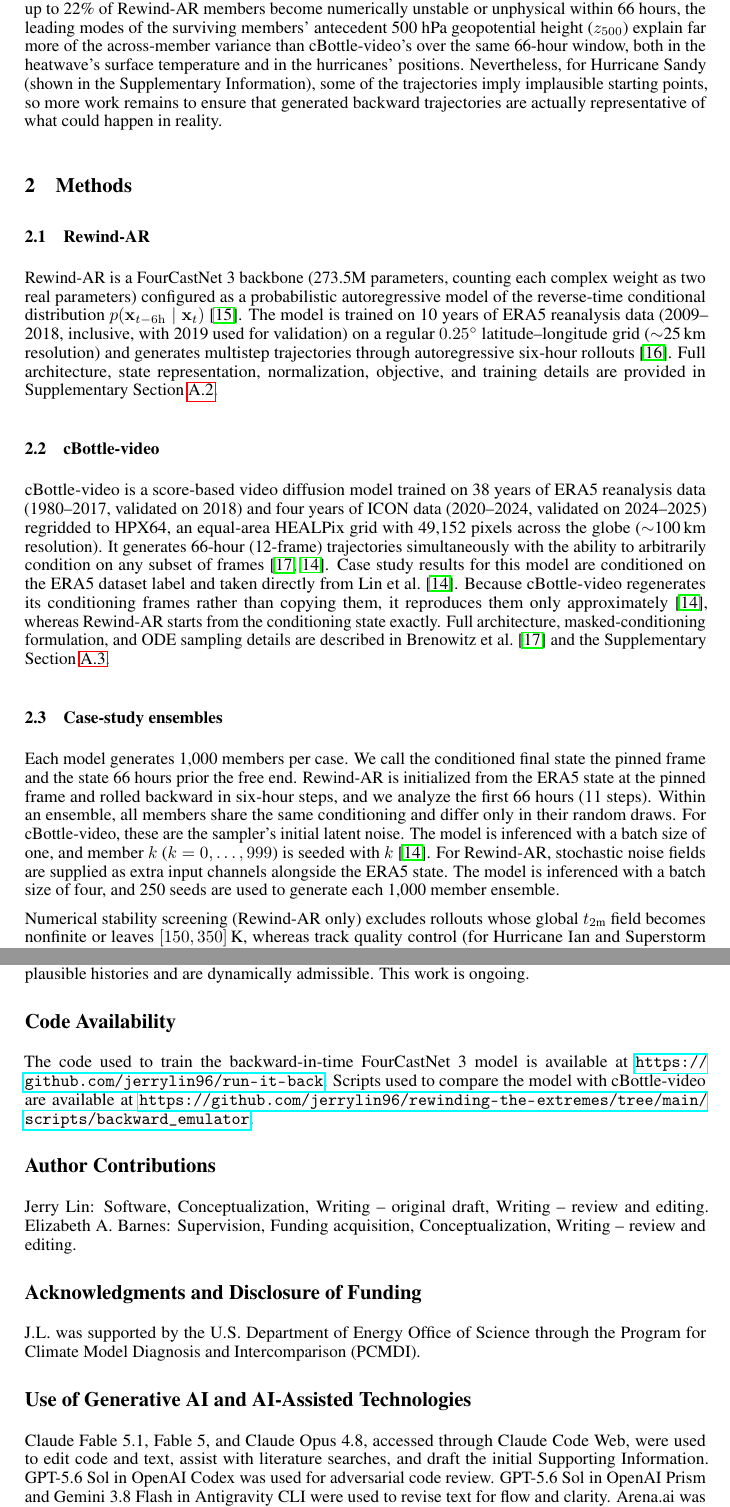
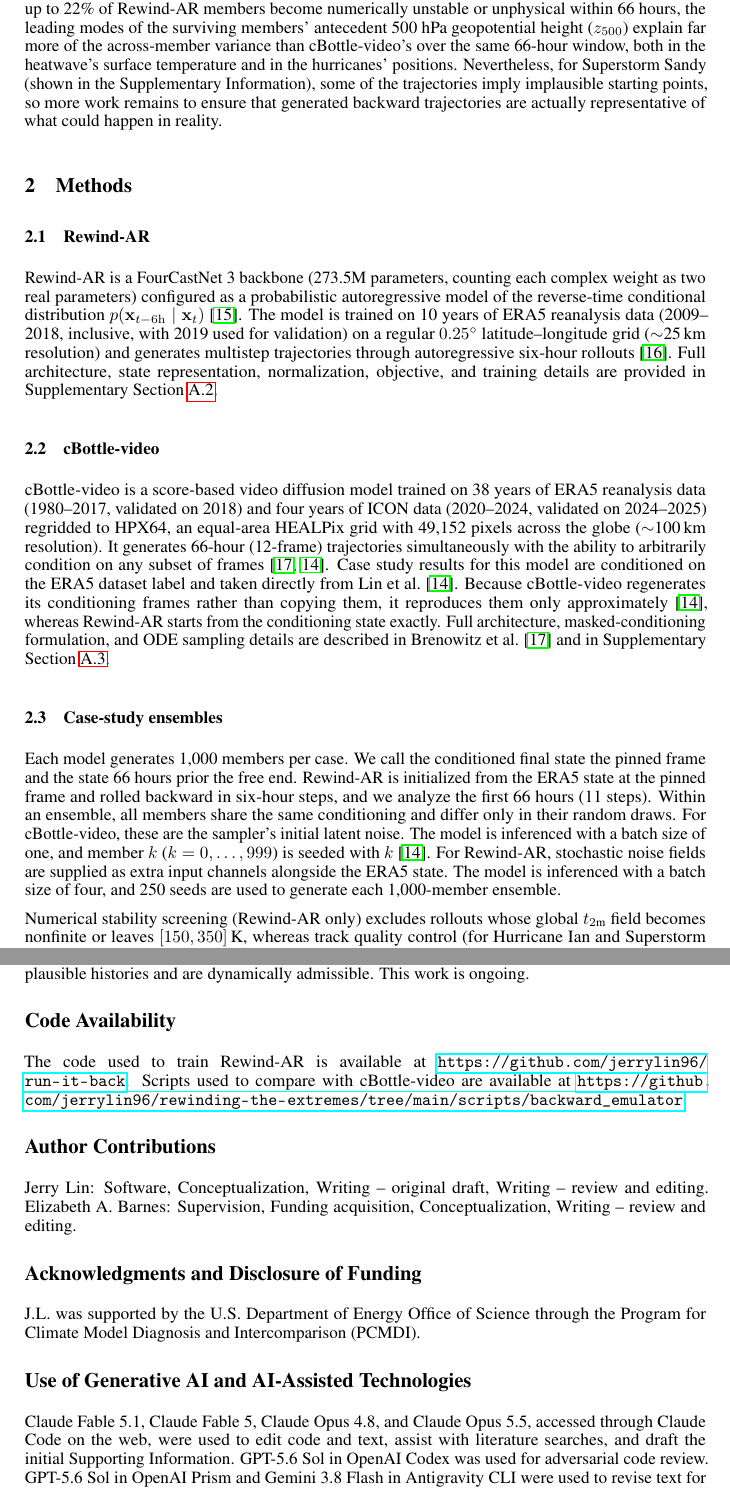
Before and after one commit to jerrylin96/rewinding-the-extremes, a LaTeX paper (paper/run-it-back/main.tex): two parts of pages 2 and 5 of 12 before the commit and two parts of pages 2 and 5 of 13 after it, joined at a grey line, cut so that both start at the same text. Compiled offline with pdfLaTeX.

Commit message:
minor nits to main text and references for run it back

```diff
--- a/paper/run-it-back/main.tex
+++ b/paper/run-it-back/main.tex
@@ -63,7 +63,7 @@ Low-likelihood, high-impact extremes are projected to increase in severity and f
 
 With a warming climate, humanity is likely to experience more severe heatwaves, droughts, hurricanes, and floods \citep{Domeisen2022-gj,Hirabayashi2013-ry, Knutson2020-tj, Fischer2025-na, IPCC2023Sections, Cook2020-xw}. Understanding how such events can unfold is critical for risk assessment and scenario planning, but traditionally requires generating large physics-based ensembles at high computational cost. Because large ensembles scale poorly with lead time and event rarity, emerging techniques such as ensemble boosting, initial-condition optimization, and rare-event sampling directly target stronger extremes without exhaustive search \citep{Ragone2018-rj, Gessner2021-qy, Finkel2024-ln, Finkel2026-uu, Whittaker2026-fe, Hakim2026-oy, Lancelin2026-om}. While useful, none of these techniques attempt to sample the full distribution of trajectories that lead to the \textit{same} event. For local stakeholders, however, identifying stronger extremes in isolation is insufficient; contingency planning requires characterizing a range of plausible antecedent pathways that may culminate in a specific regional disaster.
 
-Recently, \citet{Lin2026-sz} used Climate in a Bottle-Video (cBottle-video), a video diffusion climate emulator, to generate 1,000-member ensembles that converge on a single extreme event across three case studies---the 2021 Pacific Northwest heatwave, Superstorm Sandy, and Hurricane Ian---with antecedent 500 hPa geopotential height spread 84--89\% as large as that of start-conditioned ensembles. Because cBottle-video is trained using general-purpose masked conditioning over fixed 66-hour windows, this naturally raises the question: can a dedicated autoregressive architecture trained explicitly on reverse-time state transitions generate more physically credible backward trajectories? Here, we address this question by developing Rewind-AR, a backward-in-time probabilistic autoregressive model based on a FourCastNet~3 backbone \citep{Bonev2025-dw} and trained directly for reverse-time rollout. Although up to 22\% of Rewind-AR members become numerically unstable or unphysical within 66 hours, the leading modes of the surviving members' antecedent 500 hPa geopotential height ($z_{500}$) explain far more of the across-member variance than cBottle-video's over the same 66-hour window, both in the heatwave's surface temperature and in the hurricanes' positions. Nevertheless, for Hurricane Sandy (shown in the Supplementary Information), some of the trajectories imply implausible starting points, so more work remains to ensure that generated backward trajectories are actually representative of what could happen in reality.
+Recently, \citet{Lin2026-sz} used Climate in a Bottle-Video (cBottle-video), a video diffusion climate emulator, to generate 1,000-member ensembles that converge on a single extreme event across three case studies---the 2021 Pacific Northwest heatwave, Superstorm Sandy, and Hurricane Ian---with antecedent 500 hPa geopotential height spread 84--89\% as large as that of start-conditioned ensembles. Because cBottle-video is trained using general-purpose masked conditioning over fixed 66-hour windows, this naturally raises the question: can a dedicated autoregressive architecture trained explicitly on reverse-time state transitions generate more physically credible backward trajectories? Here, we address this question by developing Rewind-AR, a backward-in-time probabilistic autoregressive model based on a FourCastNet~3 backbone \citep{Bonev2025-dw} and trained directly for reverse-time rollout. Although up to 22\% of Rewind-AR members become numerically unstable or unphysical within 66 hours, the leading modes of the surviving members' antecedent 500 hPa geopotential height ($z_{500}$) explain far more of the across-member variance than cBottle-video's over the same 66-hour window, both in the heatwave's surface temperature and in the hurricanes' positions. Nevertheless, for Superstorm Sandy (shown in the Supplementary Information), some of the trajectories imply implausible starting points, so more work remains to ensure that generated backward trajectories are actually representative of what could happen in reality.
 
 \section{Methods}
 
@@ -74,11 +74,11 @@ Rewind-AR is a FourCastNet~3 backbone (273.5M parameters, counting each complex
 \subsection{cBottle-video}
 \label{sec:methods_cbottle_main}
 
-cBottle-video is a score-based video diffusion model trained on 38 years of ERA5 reanalysis data (1980--2017, validated on 2018) and four years of ICON data (2020--2024, validated on 2024--2025) regridded to HPX64, an equal-area HEALPix grid with 49,152 pixels across the globe ($\sim$100\,km resolution). It generates 66-hour (12-frame) trajectories simultaneously with the ability to arbitrarily condition on any subset of frames \citep{Brenowitz2025-mz, Lin2026-sz}. Case study results for this model are conditioned on the ERA5 dataset label and taken directly from \citet{Lin2026-sz}. Because cBottle-video regenerates its conditioning frames rather than copying them, it reproduces them only approximately \citep{Lin2026-sz}, whereas Rewind-AR starts from the conditioning state exactly. Full architecture, masked-conditioning formulation, and ODE sampling details are described in \citet{Brenowitz2025-mz} and the Supplementary Section~\ref{sec:methods_cbottle}.
+cBottle-video is a score-based video diffusion model trained on 38 years of ERA5 reanalysis data (1980--2017, validated on 2018) and four years of ICON data (2020--2024, validated on 2024--2025) regridded to HPX64, an equal-area HEALPix grid with 49,152 pixels across the globe ($\sim$100\,km resolution). It generates 66-hour (12-frame) trajectories simultaneously with the ability to arbitrarily condition on any subset of frames \citep{Brenowitz2025-mz, Lin2026-sz}. Case study results for this model are conditioned on the ERA5 dataset label and taken directly from \citet{Lin2026-sz}. Because cBottle-video regenerates its conditioning frames rather than copying them, it reproduces them only approximately \citep{Lin2026-sz}, whereas Rewind-AR starts from the conditioning state exactly. Full architecture, masked-conditioning formulation, and ODE sampling details are described in \citet{Brenowitz2025-mz} and in Supplementary Section~\ref{sec:methods_cbottle}.
 
 \subsection{Case-study ensembles}
 
-Each model generates 1,000 members per case. We call the conditioned final state the pinned frame and the state 66 hours prior the free end. Rewind-AR is initialized from the ERA5 state at the pinned frame and rolled backward in six-hour steps, and we analyze the first 66 hours (11 steps). Within an ensemble, all members share the same conditioning and differ only in their random draws. For cBottle-video, these are the sampler's initial latent noise. The model is inferenced with a batch size of one, and member $k$ ($k = 0, \dots, 999$) is seeded with $k$ \citep{Lin2026-sz}. For Rewind-AR, stochastic noise fields are supplied as extra input channels alongside the ERA5 state. The model is inferenced with a batch size of four, and 250 seeds are used to generate each 1,000 member ensemble.
+Each model generates 1,000 members per case. We call the conditioned final state the pinned frame and the state 66 hours prior the free end. Rewind-AR is initialized from the ERA5 state at the pinned frame and rolled backward in six-hour steps, and we analyze the first 66 hours (11 steps). Within an ensemble, all members share the same conditioning and differ only in their random draws. For cBottle-video, these are the sampler's initial latent noise. The model is inferenced with a batch size of one, and member $k$ ($k = 0, \dots, 999$) is seeded with $k$ \citep{Lin2026-sz}. For Rewind-AR, stochastic noise fields are supplied as extra input channels alongside the ERA5 state. The model is inferenced with a batch size of four, and 250 seeds are used to generate each 1,000-member ensemble.
 
 Numerical stability screening (Rewind-AR only) excludes rollouts whose global $t_{2\text{m}}$ field becomes nonfinite or leaves $[150,350]$\,K, whereas track quality control (for Hurricane Ian and Superstorm Sandy) applies to both Rewind-AR and cBottle-video and requires an identifiable storm with a detected position at the free-end frame (Supplementary Section~\ref{sec:si-screening}).
 
@@ -115,9 +108,9 @@ Antecedent surface temperatures in Rewind-AR are more strongly (though still wea
 Backward autoregression learns the conditional antecedent distribution $p(\mathbf{x}_{t-\Delta t}\mid\mathbf{x}_t)$ rather than reversing physics, as coarse-graining removes the dissipation whose reversal would cause small errors to grow explosively \citep{Hassanzadeh2026-dd}. Within the 66-hour window, the leading $z_{500}$ modes explain far more of the across-member variance in Rewind-AR's ensembles than in cBottle-video's, Rewind-AR better follows the heatwave's observed day-over-day warming, and it keeps the 500~hPa ageostrophic wind fraction close to ERA5's (Supplementary Figure~\ref{fig:si-ageostrophic}). Several caveats apply. First, numerical stability screening already removes 13.3\% of Ian members and 22.2\% of Pacific Northwest members by 66 hours (and none of the Sandy members, a case inside both models' training periods), and all Rewind-AR statistics use only the surviving members. Second, while Rewind-AR shows a closer relationship between geopotential height EOFs and antecedent storm position, this alone does not imply higher physical plausibility. For example, for Superstorm Sandy, some hurricanes originate in implausible locations deeper inland (Supplementary Figure~\ref{fig:si-sandy-tracks-intensity}). Third, the two models also differ in resolution, training data, architecture, and size, so this does not represent a fully standardized comparison of autoregression and video diffusion for final-conditioned ensembles. Ultimately, more work is needed to ensure that final-conditioned ensembles created by AI weather and climate emulators represent plausible histories and are dynamically admissible. This work is ongoing.
 
 \section*{Code Availability}
-The code used to train the backward-in-time FourCastNet~3 model is available at
-\url{https://github.com/jerrylin96/run-it-back}. Scripts used to compare the
-model with cBottle-video are available at
+The code used to train Rewind-AR is available at
+\url{https://github.com/jerrylin96/run-it-back}. Scripts used to compare
+with cBottle-video are available at
 \url{https://github.com/jerrylin96/rewinding-the-extremes/tree/main/scripts/backward_emulator}.
 
 \section*{Author Contributions}
@@ -131,7 +124,7 @@ the Program for Climate Model Diagnosis and Intercomparison (PCMDI).
 \end{ack}
 
 \section*{Use of Generative AI and AI-Assisted Technologies}
-Claude Fable 5.1, Fable 5, and Claude Opus 4.8, accessed through Claude Code Web, were used to edit code and text, assist with literature searches, and draft the initial
+Claude Fable 5.1, Claude Fable 5, Claude Opus 4.8, and Claude Opus 5.5, accessed through Claude Code on the web, were used to edit code and text, assist with literature searches, and draft the initial
 Supporting Information. GPT-5.6 Sol in OpenAI Codex was used for adversarial
 code review. GPT-5.6 Sol in OpenAI Prism and Gemini 3.8 Flash in Antigravity
 CLI were used to revise text for flow and clarity. Arena.ai was used to refine
```
Also changed, not shown: paper/run-it-back/references.bib (+2 -3 lines), paper/run-it-back/main.tex (18 more changed lines).
